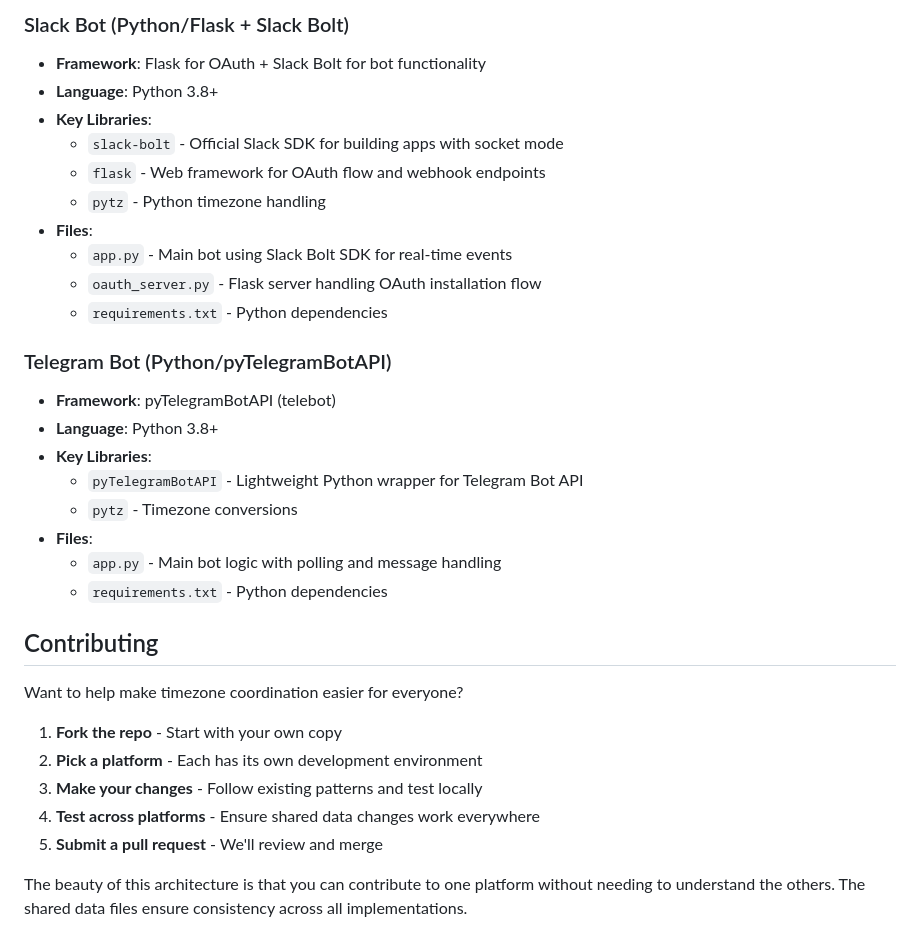
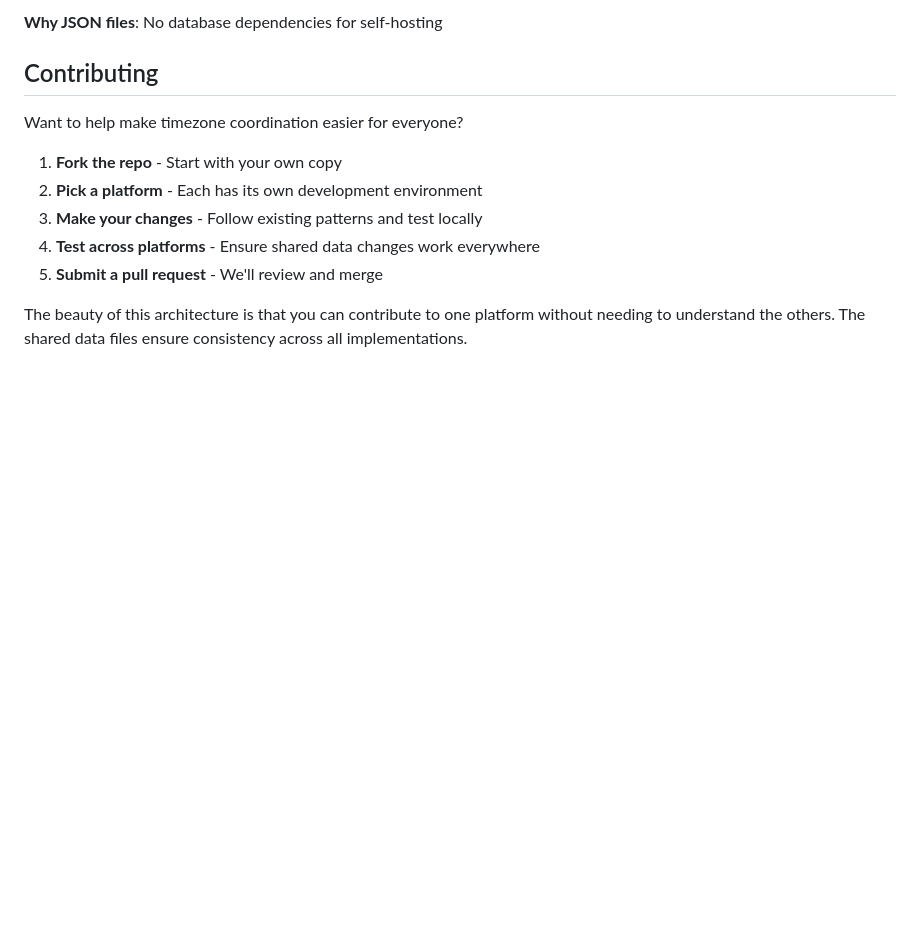
Before and after one commit to LeonardoCerv/timezone-bot, a Markdown page: README.md, the part around the change printed below. Drawn GitHub-style; blank space fills up the shorter version.

```diff
--- a/README.md
+++ b/README.md
@@ -150,24 +148,4 @@ This project uses different frameworks for each platform, optimized for their re
-### Slack Bot (Python/Flask + Slack Bolt)
-- **Framework**: Flask for OAuth + Slack Bolt for bot functionality
-- **Language**: Python 3.8+
-- **Key Libraries**:
-  - `slack-bolt` - Official Slack SDK for building apps with socket mode
-  - `flask` - Web framework for OAuth flow and webhook endpoints
-  - `pytz` - Python timezone handling
-- **Files**:
-  - `app.py` - Main bot using Slack Bolt SDK for real-time events
-  - `oauth_server.py` - Flask server handling OAuth installation flow
-  - `requirements.txt` - Python dependencies
-
-### Telegram Bot (Python/pyTelegramBotAPI)
-- **Framework**: pyTelegramBotAPI (telebot)
-- **Language**: Python 3.8+
-- **Key Libraries**:
-  - `pyTelegramBotAPI` - Lightweight Python wrapper for Telegram Bot API
-  - `pytz` - Timezone conversions
-- **Files**:
-  - `app.py` - Main bot logic with polling and message handling
-  - `requirements.txt` - Python dependencies
+**Why JSON files**: No database dependencies for self-hosting
 
 ## Contributing
 
```
Also changed, not shown: other parts of README.md (+41 -43 lines).
